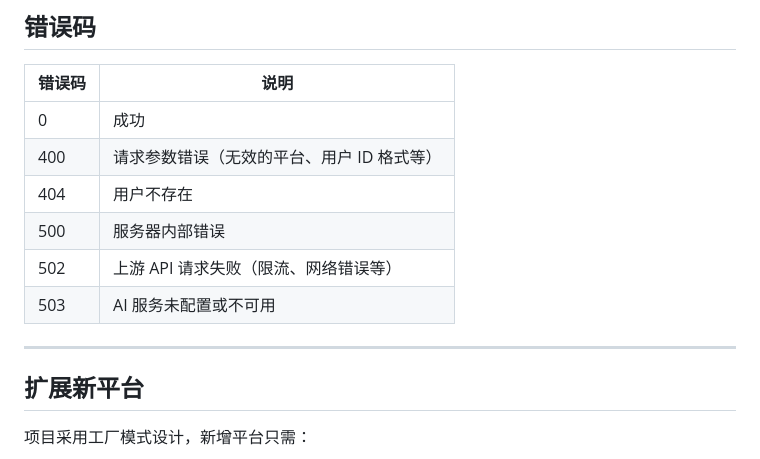
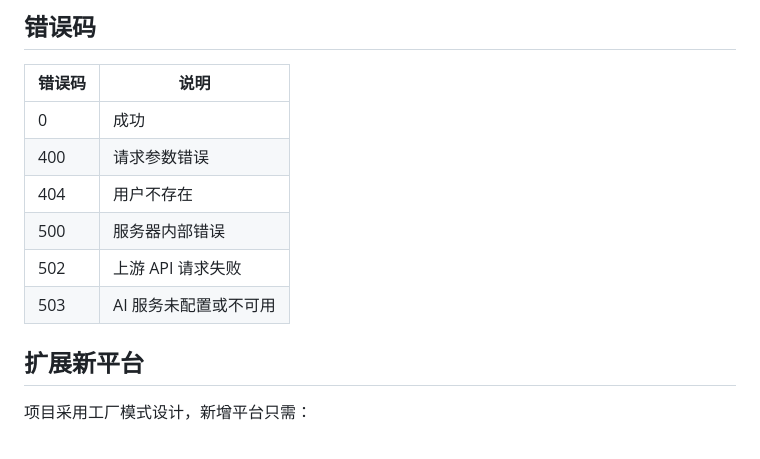
Before and after one commit to Abyss-PlayerEG/PixVisionPyServer, a Markdown page: README.md, the part around one of its changes. Rendered like a GitHub page.

```diff
--- a/README.md
+++ b/README.md
@@ -221,13 +170,11 @@ PixVisionPyServer/
 | 错误码 | 说明 |
 |--------|------|
 | 0 | 成功 |
-| 400 | 请求参数错误（无效的平台、用户 ID 格式等） |
+| 400 | 请求参数错误 |
 | 404 | 用户不存在 |
 | 500 | 服务器内部错误 |
-| 502 | 上游 API 请求失败（限流、网络错误等） |
+| 502 | 上游 API 请求失败 |
 | 503 | AI 服务未配置或不可用 |
-
----
 
 ## 扩展新平台
 
```
Also changed, not shown: other parts of README.md (+34 -81 lines).
